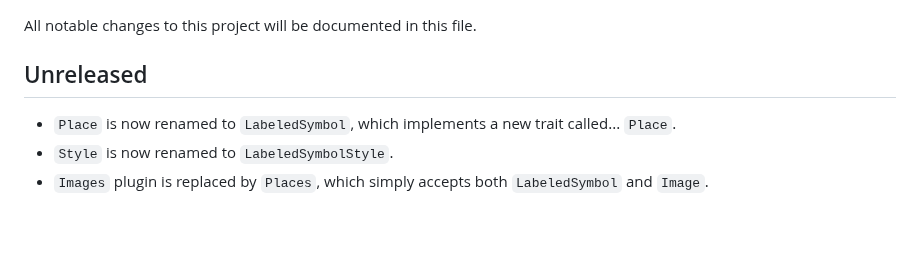
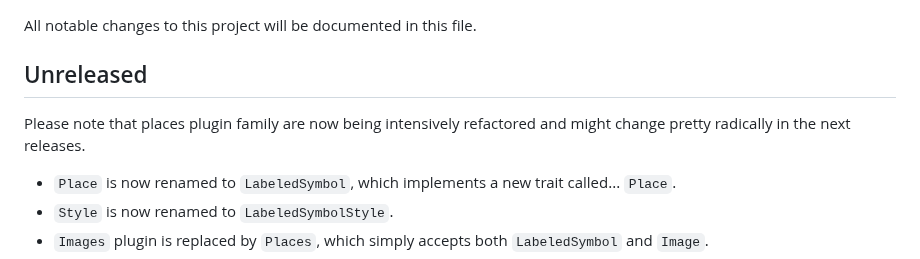
Before and after one commit to podusowski/walkers, a Markdown page: CHANGELOG.md, the part around the change. Drawn GitHub-style; blank space fills up the shorter version.

Commit message:
note about places

```diff
--- a/CHANGELOG.md
+++ b/CHANGELOG.md
@@ -3,6 +3,9 @@
 All notable changes to this project will be documented in this file.
 
 ## Unreleased
+
+Please note that places plugin family are now being intensively refactored and might change pretty
+radically in the next releases.
 
 * `Place` is now renamed to `LabeledSymbol`, which implements a new trait called... `Place`.
 * `Style` is now renamed to `LabeledSymbolStyle`.
```
